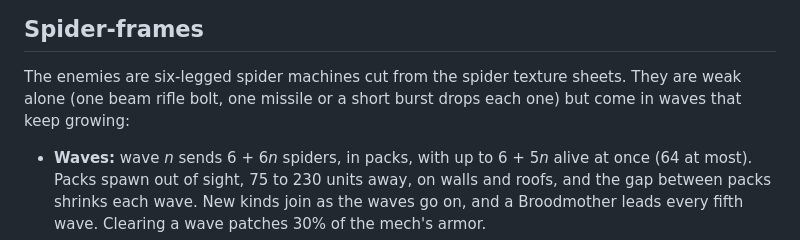
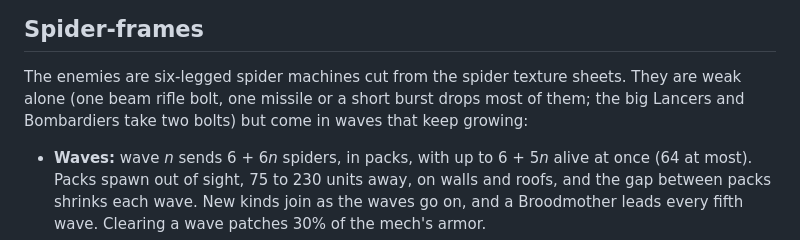
Before and after one commit to Agilancer/vectorclad, a Markdown page: README.md, the part around the change. Drawn GitHub-style.

Commit message:
README: note that Lancers and Bombardiers take two bolts
Co-Authored-By: Claude Opus 5.5 <noreply@anthropic.com>
Claude-Session: https://claude.ai/code/session_01Fhj9pNG5y5FRemPCxKSfgg

```diff
--- a/README.md
+++ b/README.md
@@ -106,7 +106,8 @@ it with a 2D DDA.
 
 The enemies are six-legged spider machines cut from the spider texture sheets.
 They are weak alone (one beam rifle bolt, one missile or a short burst drops
-each one) but come in waves that keep growing:
+most of them; the big Lancers and Bombardiers take two bolts) but come in waves
+that keep growing:
 
 - **Waves:** wave *n* sends 6 + 6*n* spiders, in packs, with up to 6 + 5*n*
   alive at once (64 at most). Packs spawn out of sight, 75 to 230 units away, on
```
